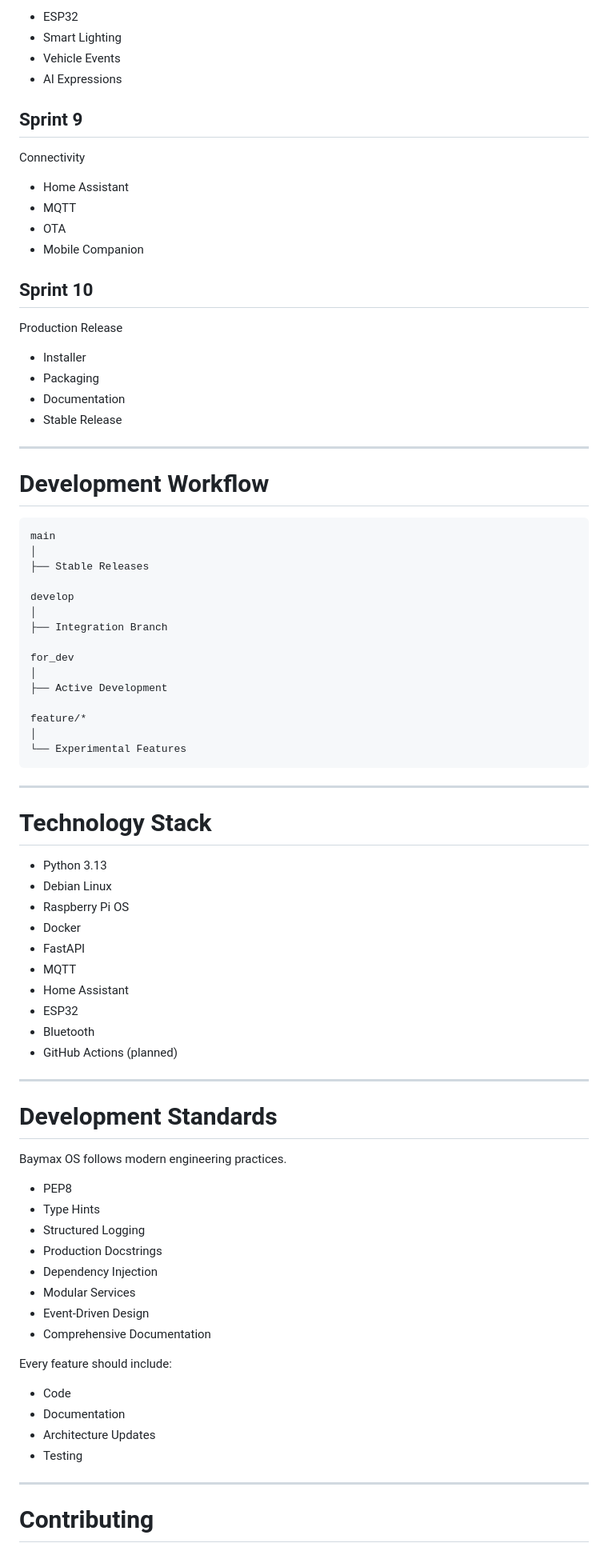
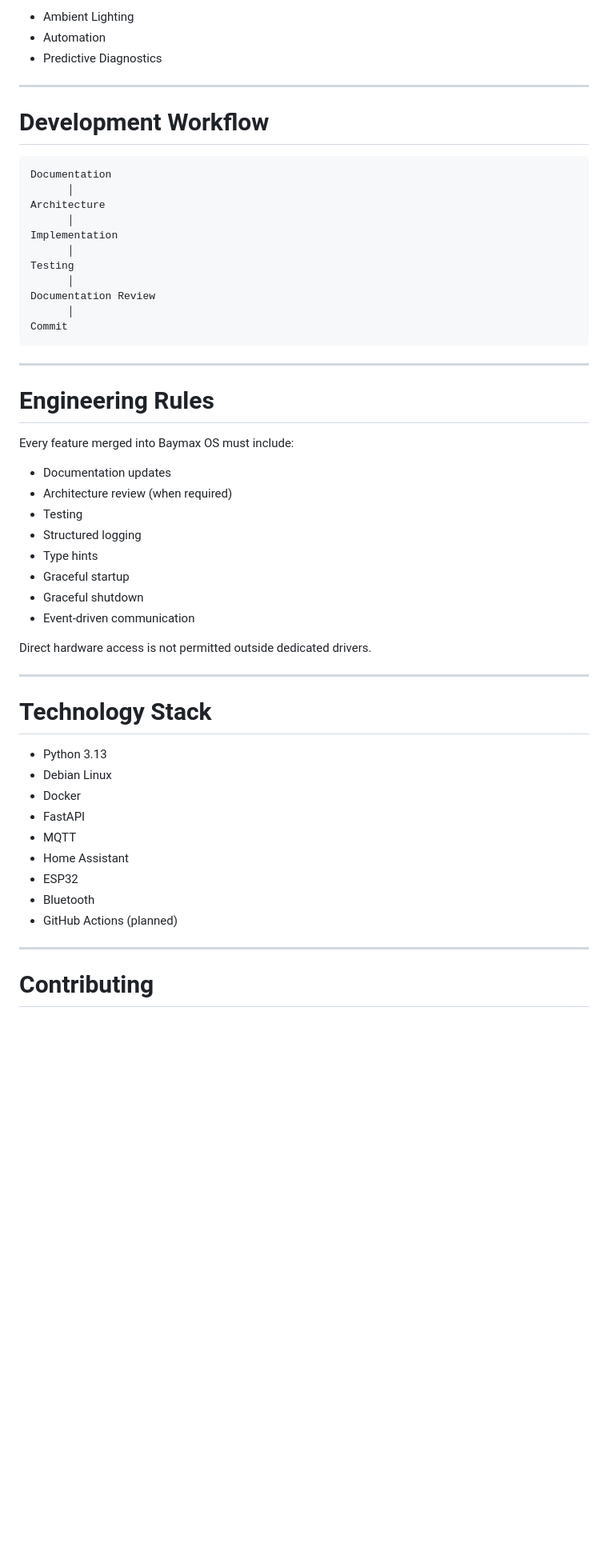
Before and after one commit to chandraxavier/baymax-os, a Markdown page: README.md, the part around one of its changes. Shown at 80% size. Rendered like a GitHub page; blank space fills up the shorter version.

````diff
--- a/README.md
+++ b/README.md
@@ -284,48 +350,42 @@ Ambient Lighting
 
-- ESP32
-- Smart Lighting
-- Vehicle Events
-- AI Expressions
-
-## Sprint 9
-
-Connectivity
-
-- Home Assistant
-- MQTT
-- OTA
-- Mobile Companion
-
-## Sprint 10
-
-Production Release
-
-- Installer
-- Packaging
-- Documentation
-- Stable Release
+- Ambient Lighting
+- Automation
+- Predictive Diagnostics
 
 ---
 
 # Development Workflow
 
 ```
-main
-│
-├── Stable Releases
+Documentation
+      │
+Architecture
+      │
+Implementation
+      │
+Testing
+      │
+Documentation Review
+      │
+Commit
+```
 
-develop
-│
-├── Integration Branch
+---
 
-for_dev
-│
-├── Active Development
+# Engineering Rules
 
-feature/*
-│
-└── Experimental Features
-```
+Every feature merged into Baymax OS must include:
+
+- Documentation updates
+- Architecture review (when required)
+- Testing
+- Structured logging
+- Type hints
+- Graceful startup
+- Graceful shutdown
+- Event-driven communication
+
+Direct hardware access is not permitted outside dedicated drivers.
 
 ---
 
@@ -333,7 +393,6 @@ feature/*
 
 - Python 3.13
 - Debian Linux
-- Raspberry Pi OS
 - Docker
 - FastAPI
 - MQTT
@@ -344,26 +403,4 @@ feature/*
 
 ---
 
-# Development Standards
-
-Baymax OS follows modern engineering practices.
-
-- PEP8
-- Type Hints
-- Structured Logging
-- Production Docstrings
-- Dependency Injection
-- Modular Services
-- Event-Driven Design
-- Comprehensive Documentation
-
-Every feature should include:
-
-- Code
-- Documentation
-- Architecture Updates
-- Testing
-
----
-
 # Contributing
````
Also changed, not shown: other parts of README.md (+203 -140 lines).
